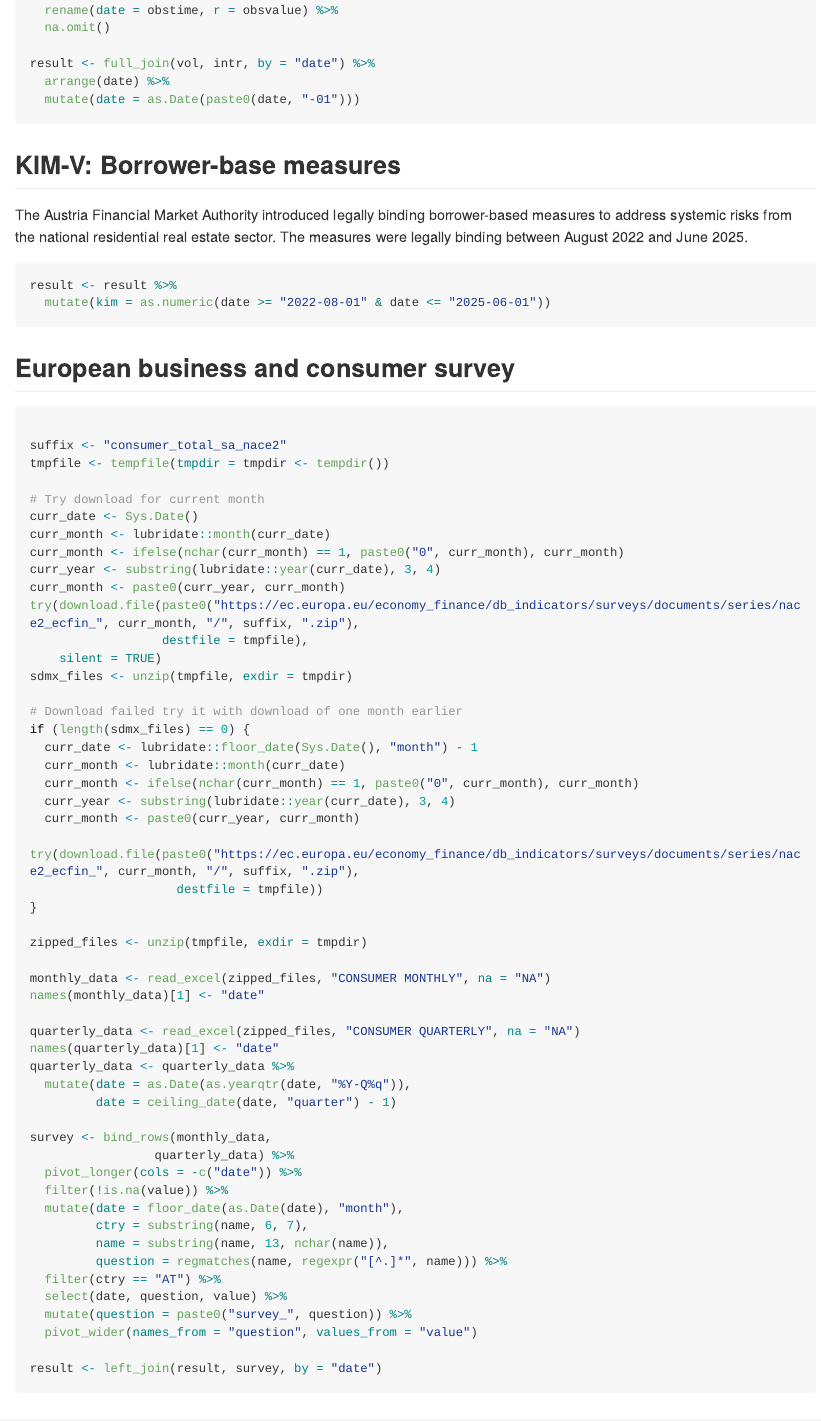
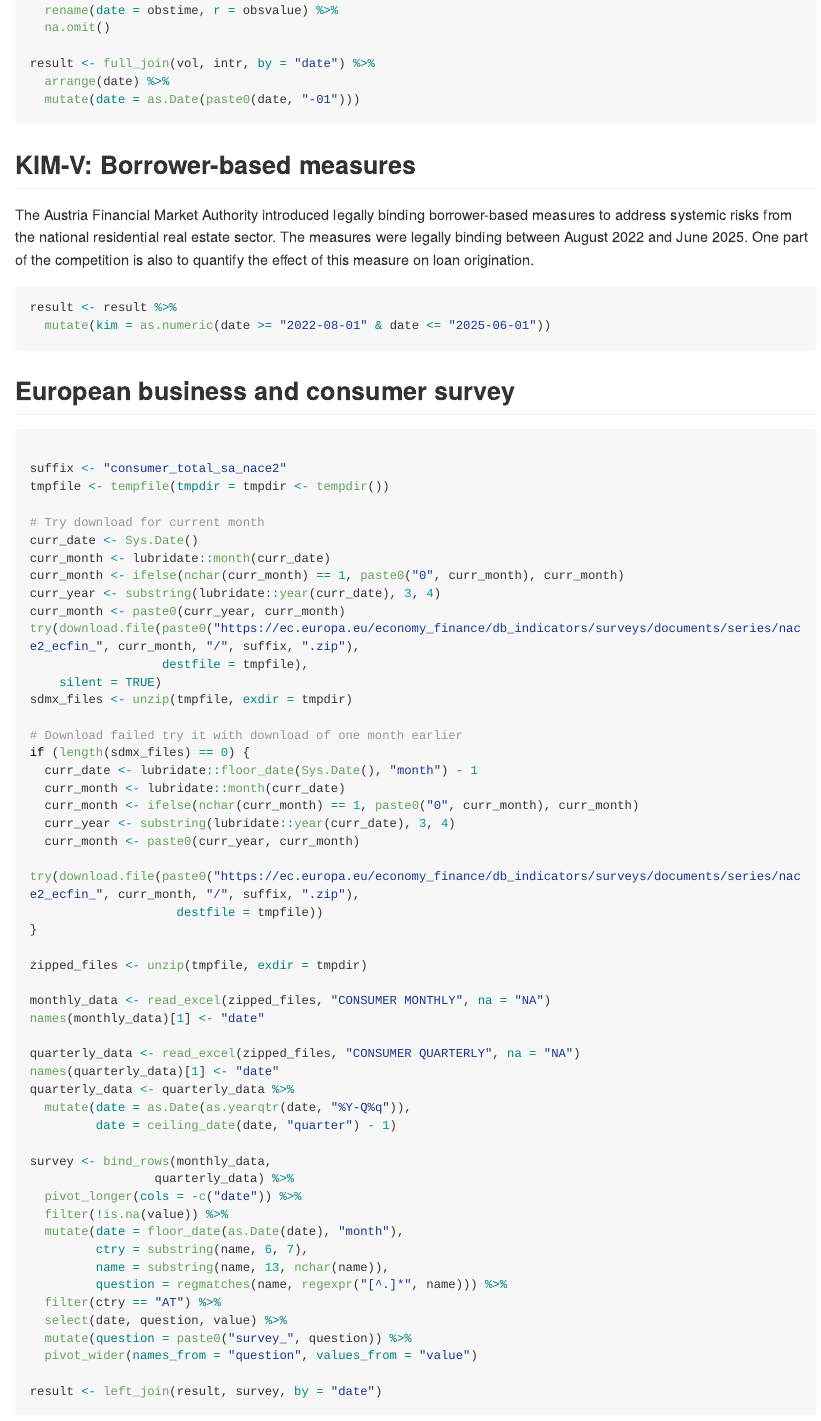
Before and after one commit to franzmohr/kaggle-loans-for-house-purchase-in-austria, an R Markdown document (README.Rmd): the page in a window 1100 px wide, from 600 px down. The pictures show the output file README.md that the author committed with the source, drawn offline in the style of GitHub; long lines of code are wrapped.

Commit message:
initial commit

````diff
--- a/README.Rmd
+++ b/README.Rmd
@@ -50,5 +50,5 @@ result <- full_join(vol, intr, by = "date") %>%
 
-The Austria Financial Market Authority introduced legally binding borrower-based measures to address systemic risks from the national residential real estate sector. The measures were legally binding between August 2022 and June 2025.
+The Austria Financial Market Authority introduced legally binding borrower-based measures to address systemic risks from the national residential real estate sector. The measures were legally binding between August 2022 and June 2025. One part of the competition is also to quantify the effect of this measure on loan origination.
 
 ```{r}
 result <- result %>%
````
Also changed, not shown: README.md, README.Rmd (2 more changed lines), 2 other files.
